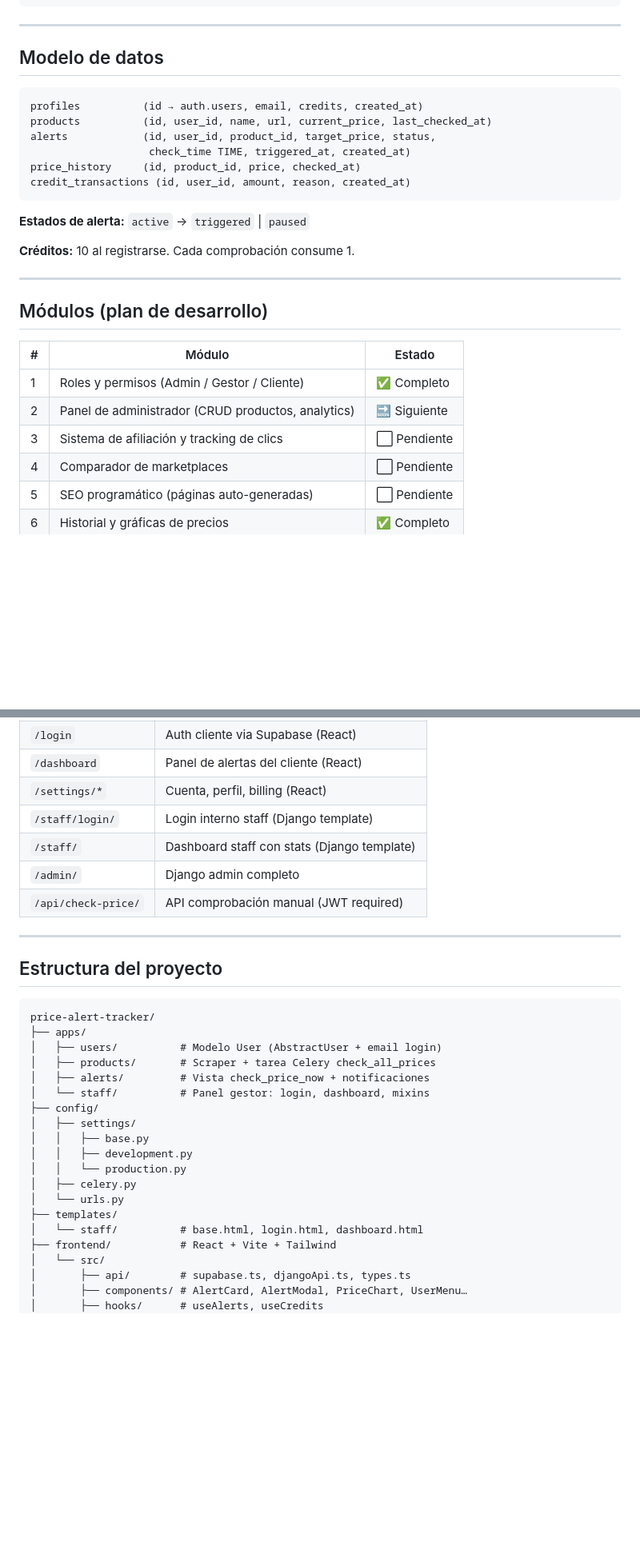
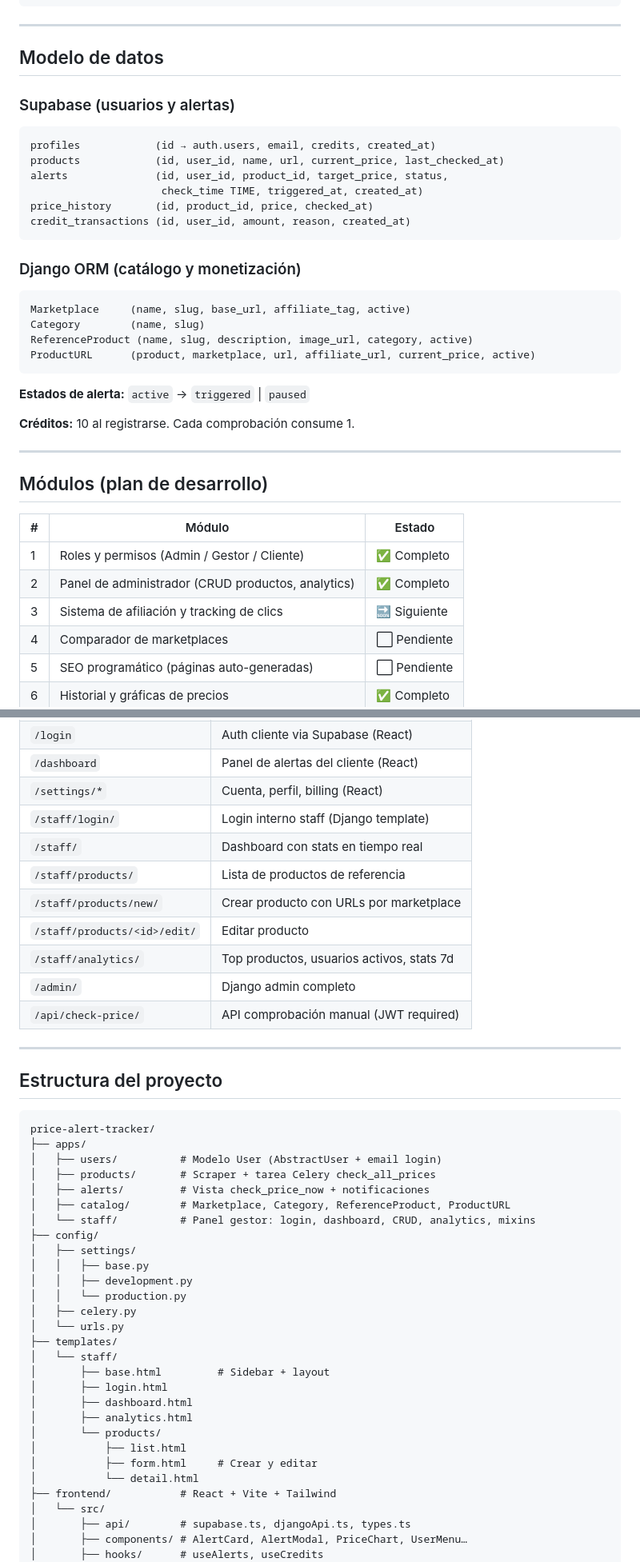
Before and after one commit to jonathanmade/price-alert-tracker, a Markdown page: README.md, 2 parts joined by grey strips. Shown at 80% size. Drawn GitHub-style; blank space fills up the shorter version.

Commit message:
docs: actualizar README con modulo 2 completado
- Tabla de modulos: M2 marcado como completo, M3 como siguiente
- Modelo de datos: separado Supabase vs Django ORM
- URLs staff: lista completa con productos y analytics
- Estructura de proyecto: apps/catalog y templates/staff/products
- Variables de entorno: FRONTEND_URL anadida
- Notas tecnicas: Tailwind CDN y bloques Django

Co-Authored-By: Claude Sonnet 4.6 <noreply@anthropic.com>

````diff
--- a/README.md
+++ b/README.md
@@ -61,13 +61,22 @@ Plataforma de alertas de precio para el mercado español. Los usuarios registran
 
 ## Modelo de datos
 
+### Supabase (usuarios y alertas)
 ```sql
-profiles          (id → auth.users, email, credits, created_at)
-products          (id, user_id, name, url, current_price, last_checked_at)
-alerts            (id, user_id, product_id, target_price, status,
-                   check_time TIME, triggered_at, created_at)
-price_history     (id, product_id, price, checked_at)
+profiles            (id → auth.users, email, credits, created_at)
+products            (id, user_id, name, url, current_price, last_checked_at)
+alerts              (id, user_id, product_id, target_price, status,
+                     check_time TIME, triggered_at, created_at)
+price_history       (id, product_id, price, checked_at)
 credit_transactions (id, user_id, amount, reason, created_at)
+```
+
+### Django ORM (catálogo y monetización)
+```
+Marketplace     (name, slug, base_url, affiliate_tag, active)
+Category        (name, slug)
+ReferenceProduct (name, slug, description, image_url, category, active)
+ProductURL      (product, marketplace, url, affiliate_url, current_price, active)
 ```
 
 **Estados de alerta:** `active` → `triggered` | `paused`
@@ -81,8 +90,8 @@ credit_transactions (id, user_id, amount, reason, created_at)
 | # | Módulo | Estado |
 |---|--------|--------|
 | 1 | Roles y permisos (Admin / Gestor / Cliente) | ✅ Completo |
-| 2 | Panel de administrador (CRUD productos, analytics) | 🔜 Siguiente |
-| 3 | Sistema de afiliación y tracking de clics | ⬜ Pendiente |
+| 2 | Panel de administrador (CRUD productos, analytics) | ✅ Completo |
+| 3 | Sistema de afiliación y tracking de clics | 🔜 Siguiente |
 | 4 | Comparador de marketplaces | ⬜ Pendiente |
 | 5 | SEO programático (páginas auto-generadas) | ⬜ Pendiente |
 | 6 | Historial y gráficas de precios | ✅ Completo |
@@ -112,7 +121,11 @@ Los gestores se crean manualmente desde `/admin/` asignando el grupo `content_ma
 | `/dashboard` | Panel de alertas del cliente (React) |
 | `/settings/*` | Cuenta, perfil, billing (React) |
 | `/staff/login/` | Login interno staff (Django template) |
-| `/staff/` | Dashboard staff con stats (Django template) |
+| `/staff/` | Dashboard con stats en tiempo real |
+| `/staff/products/` | Lista de productos de referencia |
+| `/staff/products/new/` | Crear producto con URLs por marketplace |
+| `/staff/products/<id>/edit/` | Editar producto |
+| `/staff/analytics/` | Top productos, usuarios activos, stats 7d |
 | `/admin/` | Django admin completo |
 | `/api/check-price/` | API comprobación manual (JWT required) |
 
@@ -126,7 +139,8 @@ price-alert-tracker/
 │   ├── users/          # Modelo User (AbstractUser + email login)
 │   ├── products/       # Scraper + tarea Celery check_all_prices
 │   ├── alerts/         # Vista check_price_now + notificaciones
-│   └── staff/          # Panel gestor: login, dashboard, mixins
+│   ├── catalog/        # Marketplace, Category, ReferenceProduct, ProductURL
+│   └── staff/          # Panel gestor: login, dashboard, CRUD, analytics, mixins
 ├── config/
 │   ├── settings/
 │   │   ├── base.py
@@ -135,7 +149,15 @@ price-alert-tracker/
 │   ├── celery.py
 │   └── urls.py
 ├── templates/
-│   └── staff/          # base.html, login.html, dashboard.html
+│   └── staff/
+│       ├── base.html         # Sidebar + layout
+│       ├── login.html
+│       ├── dashboard.html
+│       ├── analytics.html
+│       └── products/
+│           ├── list.html
+│           ├── form.html     # Crear y editar
+│           └── detail.html
 ├── frontend/           # React + Vite + Tailwind
 │   └── src/
 │       ├── api/        # supabase.ts, djangoApi.ts, types.ts
````
Also changed, not shown: other parts of README.md (+5 -2 lines).
